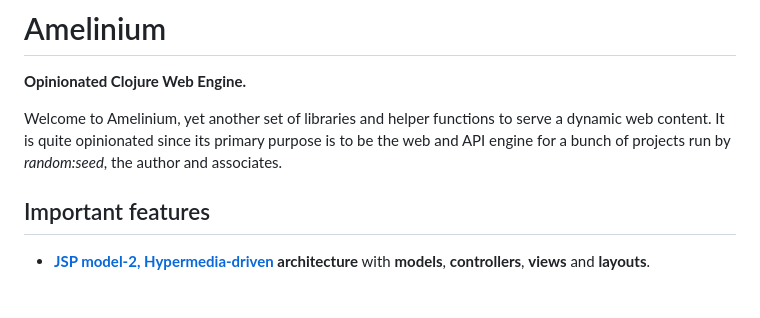
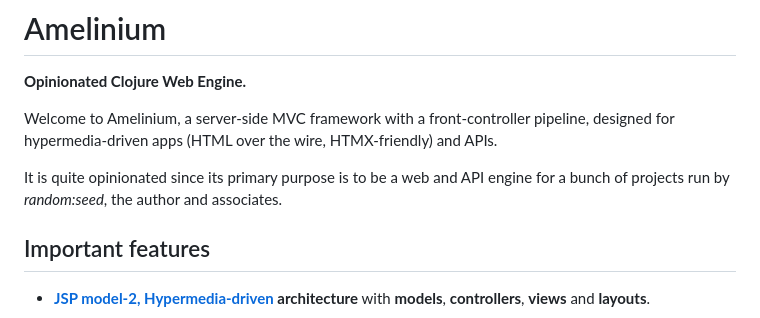
Before and after one commit to randomseed-io/amelinium, a Markdown page: README.md, the part around the change. Drawn GitHub-style; blank space fills up the shorter version.

```diff
--- a/README.md
+++ b/README.md
@@ -2,10 +2,11 @@
 
 **Opinionated Clojure Web Engine.**
 
-Welcome to Amelinium, yet another set of libraries and helper functions to serve
-a dynamic web content. It is quite opinionated since its primary purpose is to be the
-web and API engine for a bunch of projects run by *random:seed*, the author and
-associates.
+Welcome to Amelinium, a server-side MVC framework with a front-controller pipeline,
+designed for hypermedia-driven apps (HTML over the wire, HTMX-friendly) and APIs.
+
+It is quite opinionated since its primary purpose is to be a web and API engine
+for a bunch of projects run by *random:seed*, the author and associates.
 
 ## Important features
 
```
